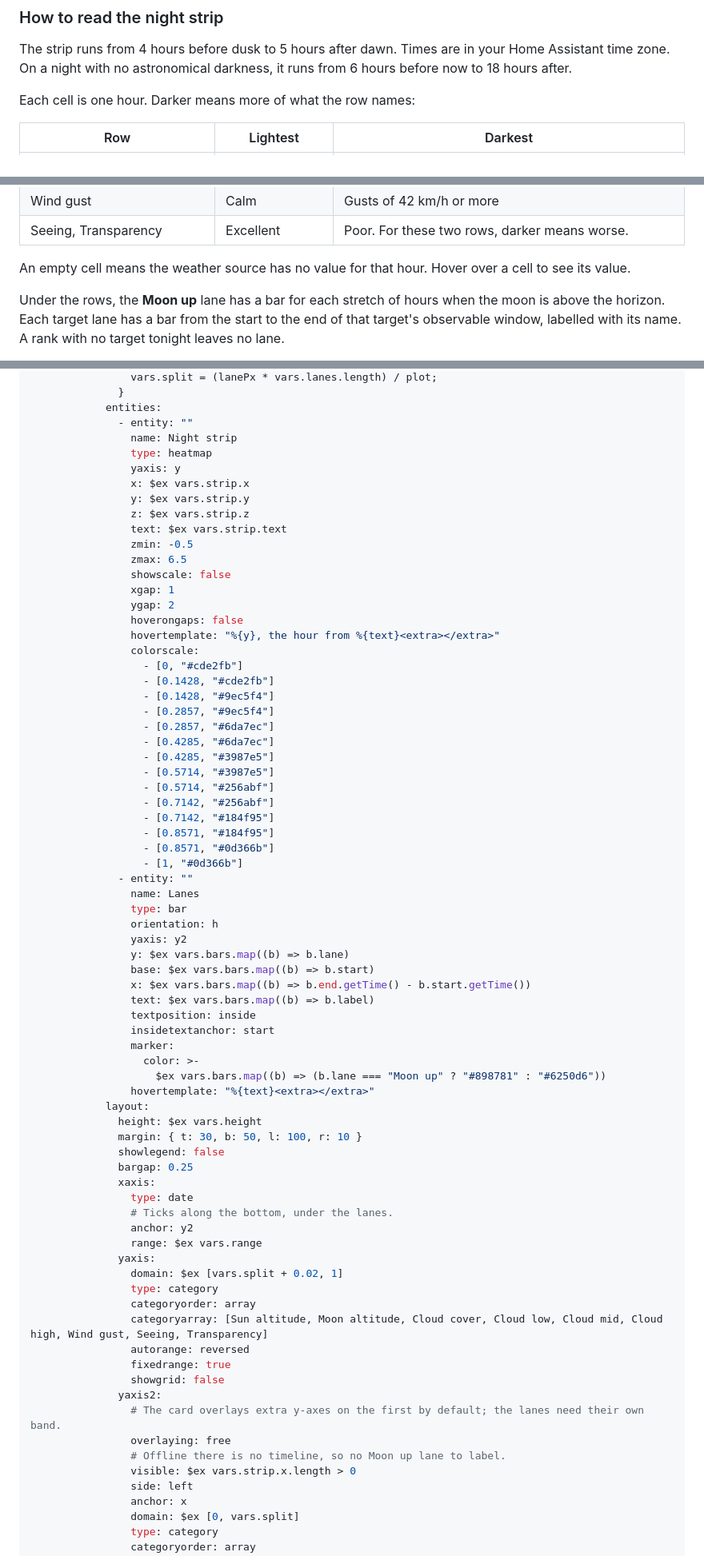
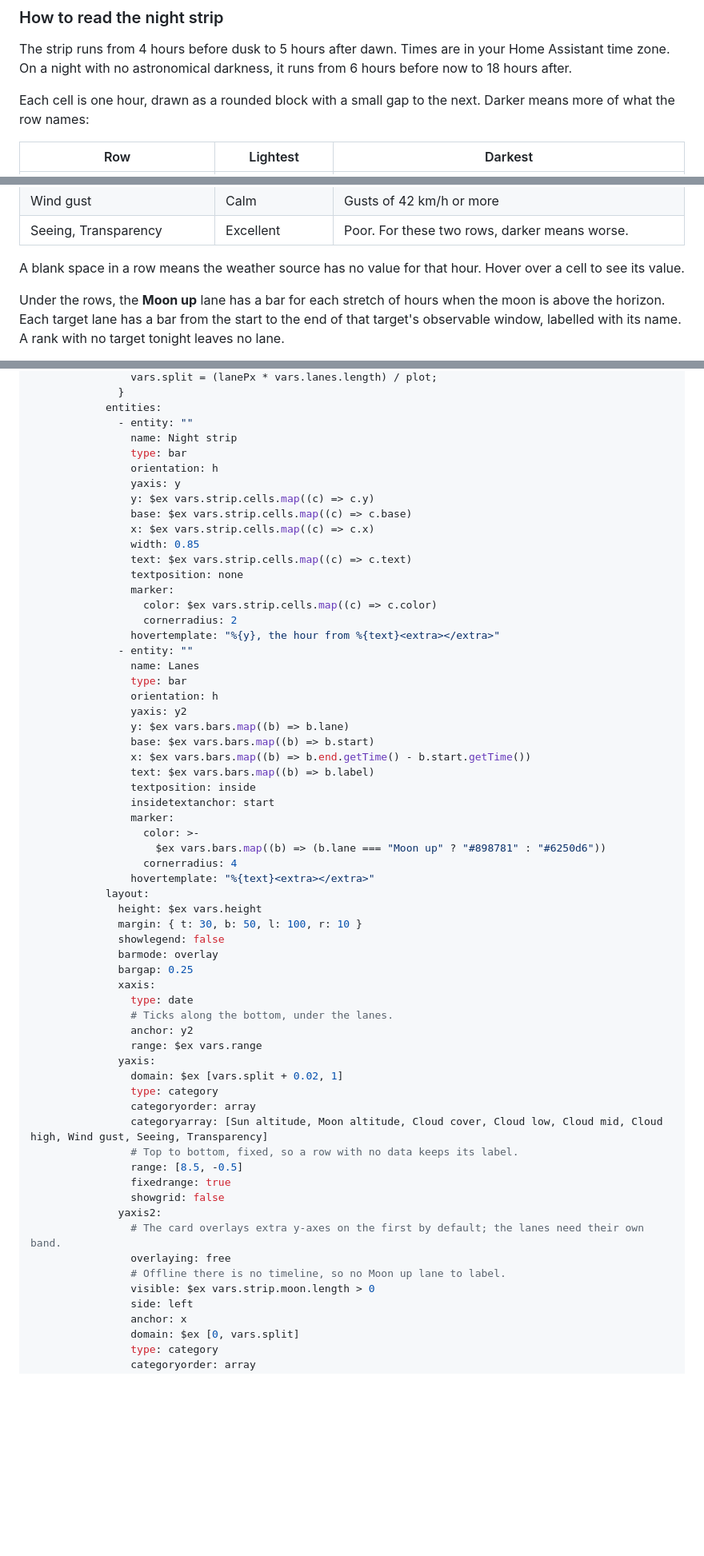
Before and after one commit to andrewduckett/pier-pressure, a Markdown page: docs/night-dashboard.md, 3 parts joined by grey strips. Shown at 80% size. GitHub-like rendering; blank space fills up the shorter version.

```diff
--- a/docs/night-dashboard.md
+++ b/docs/night-dashboard.md
@@ -26,7 +26,8 @@ The strip runs from 4 hours before dusk to 5 hours after dawn. Times are in
 your Home Assistant time zone. On a night with no astronomical darkness, it runs
 from 6 hours before now to 18 hours after.
 
-Each cell is one hour. Darker means more of what the row names:
+Each cell is one hour, drawn as a rounded block with a small gap to the next.
+Darker means more of what the row names:
 
 | Row | Lightest | Darkest |
 |---|---|---|
@@ -36,8 +37,8 @@ Each cell is one hour. Darker means more of what the row names:
 | Wind gust | Calm | Gusts of 42 km/h or more |
 | Seeing, Transparency | Excellent | Poor. For these two rows, darker means worse. |
 
-An empty cell means the weather source has no value for that hour. Hover over a
-cell to see its value.
+A blank space in a row means the weather source has no value for that hour.
+Hover over a cell to see its value.
 
 Under the rows, the **Moon up** lane has a bar for each stretch of hours when the
 moon is above the horizon. Each target lane has a bar from the start to the end
@@ -259,34 +266,19 @@ views:
             entities:
               - entity: ""
                 name: Night strip
-                type: heatmap
+                type: bar
+                orientation: h
                 yaxis: y
-                x: $ex vars.strip.x
-                y: $ex vars.strip.y
-                z: $ex vars.strip.z
-                text: $ex vars.strip.text
-                zmin: -0.5
-                zmax: 6.5
-                showscale: false
-                xgap: 1
-                ygap: 2
-                hoverongaps: false
+                y: $ex vars.strip.cells.map((c) => c.y)
+                base: $ex vars.strip.cells.map((c) => c.base)
+                x: $ex vars.strip.cells.map((c) => c.x)
+                width: 0.85
+                text: $ex vars.strip.cells.map((c) => c.text)
+                textposition: none
+                marker:
+                  color: $ex vars.strip.cells.map((c) => c.color)
+                  cornerradius: 2
                 hovertemplate: "%{y}, the hour from %{text}<extra></extra>"
-                colorscale:
-                  - [0, "#cde2fb"]
-                  - [0.1428, "#cde2fb"]
-                  - [0.1428, "#9ec5f4"]
-                  - [0.2857, "#9ec5f4"]
-                  - [0.2857, "#6da7ec"]
-                  - [0.4285, "#6da7ec"]
-                  - [0.4285, "#3987e5"]
-                  - [0.5714, "#3987e5"]
-                  - [0.5714, "#256abf"]
-                  - [0.7142, "#256abf"]
-                  - [0.7142, "#184f95"]
-                  - [0.8571, "#184f95"]
-                  - [0.8571, "#0d366b"]
-                  - [1, "#0d366b"]
               - entity: ""
                 name: Lanes
                 type: bar
@@ -301,11 +293,13 @@ views:
                 marker:
                   color: >-
                     $ex vars.bars.map((b) => (b.lane === "Moon up" ? "#898781" : "#6250d6"))
+                  cornerradius: 4
                 hovertemplate: "%{text}<extra></extra>"
             layout:
               height: $ex vars.height
               margin: { t: 30, b: 50, l: 100, r: 10 }
               showlegend: false
+              barmode: overlay
               bargap: 0.25
               xaxis:
                 type: date
@@ -317,14 +311,15 @@ views:
                 type: category
                 categoryorder: array
                 categoryarray: [Sun altitude, Moon altitude, Cloud cover, Cloud low, Cloud mid, Cloud high, Wind gust, Seeing, Transparency]
-                autorange: reversed
+                # Top to bottom, fixed, so a row with no data keeps its label.
+                range: [8.5, -0.5]
                 fixedrange: true
                 showgrid: false
               yaxis2:
                 # The card overlays extra y-axes on the first by default; the lanes need their own band.
                 overlaying: free
                 # Offline there is no timeline, so no Moon up lane to label.
-                visible: $ex vars.strip.x.length > 0
+                visible: $ex vars.strip.moon.length > 0
                 side: left
                 anchor: x
                 domain: $ex [0, vars.split]
```
Also changed, not shown: other parts of docs/night-dashboard.md (+18 -12 lines), docs/images/night-dashboard.png, 6 other files.
